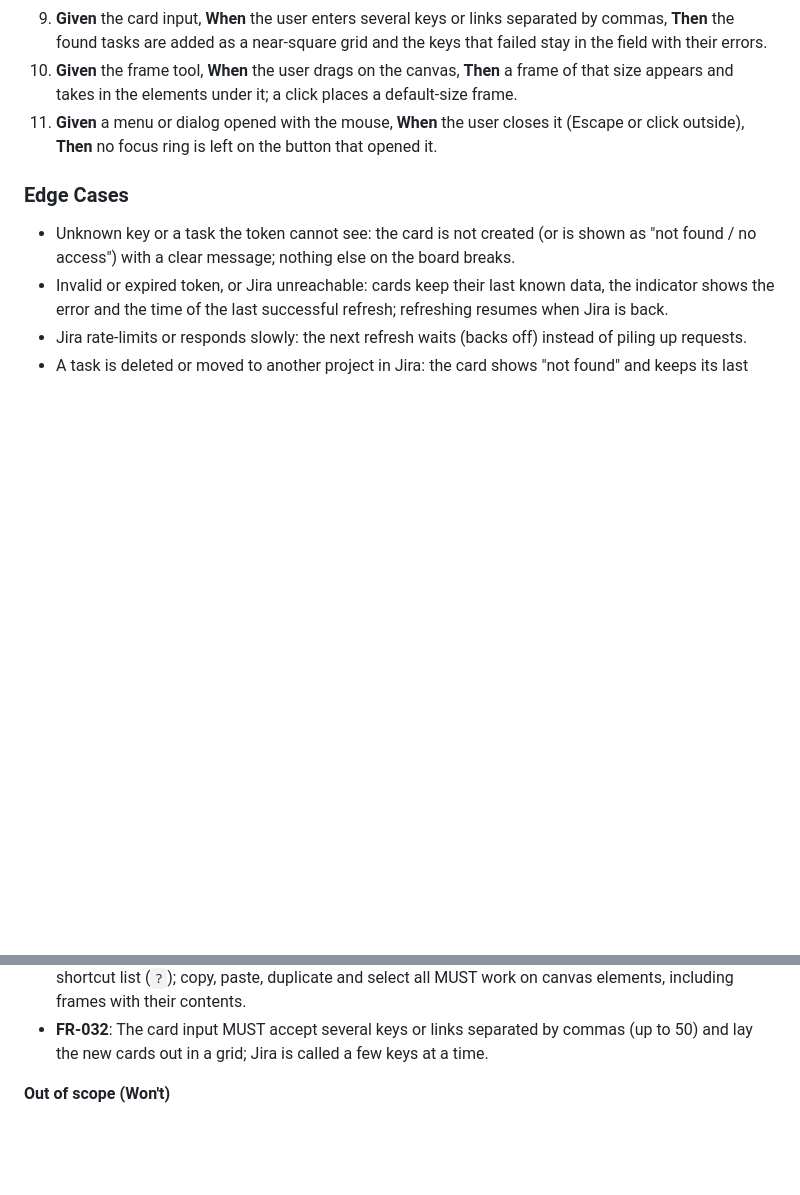
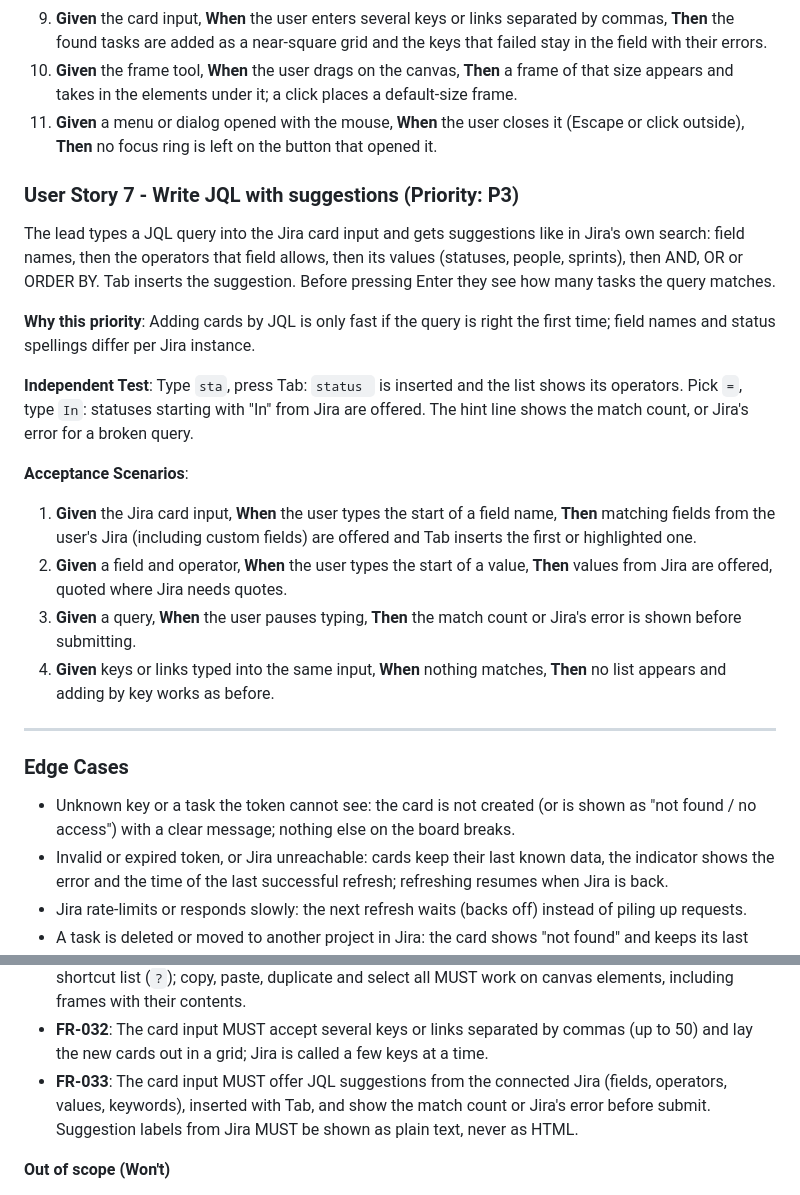
Before and after one commit to Smacktur/drawhl, a Markdown page: specs/001-live-jira-canvas/spec.md, 2 parts joined by grey strips. Rendered like a GitHub page; blank space fills up the shorter version.

Commit message:
docs: spec and tasks for JQL suggestions (slice 7)

```diff
--- a/specs/001-live-jira-canvas/spec.md
+++ b/specs/001-live-jira-canvas/spec.md
@@ -118,6 +118,23 @@ The canvas takes the whole screen, like tldraw. Tools live in a floating toolbar
 10. **Given** the frame tool, **When** the user drags on the canvas, **Then** a frame of that size appears and takes in the elements under it; a click places a default-size frame.
 11. **Given** a menu or dialog opened with the mouse, **When** the user closes it (Escape or click outside), **Then** no focus ring is left on the button that opened it.
 
+### User Story 7 - Write JQL with suggestions (Priority: P3)
+
+The lead types a JQL query into the Jira card input and gets suggestions like in Jira's own search: field names, then the operators that field allows, then its values (statuses, people, sprints), then AND, OR or ORDER BY. Tab inserts the suggestion. Before pressing Enter they see how many tasks the query matches.
+
+**Why this priority**: Adding cards by JQL is only fast if the query is right the first time; field names and status spellings differ per Jira instance.
+
+**Independent Test**: Type `sta`, press Tab: `status ` is inserted and the list shows its operators. Pick `=`, type `In`: statuses starting with "In" from Jira are offered. The hint line shows the match count, or Jira's error for a broken query.
+
+**Acceptance Scenarios**:
+
+1. **Given** the Jira card input, **When** the user types the start of a field name, **Then** matching fields from the user's Jira (including custom fields) are offered and Tab inserts the first or highlighted one.
+2. **Given** a field and operator, **When** the user types the start of a value, **Then** values from Jira are offered, quoted where Jira needs quotes.
+3. **Given** a query, **When** the user pauses typing, **Then** the match count or Jira's error is shown before submitting.
+4. **Given** keys or links typed into the same input, **When** nothing matches, **Then** no list appears and adding by key works as before.
+
+---
+
 ### Edge Cases
 
 - Unknown key or a task the token cannot see: the card is not created (or is shown as "not found / no access") with a clear message; nothing else on the board breaks.
@@ -183,6 +200,7 @@ The canvas takes the whole screen, like tldraw. Tools live in a floating toolbar
 - **FR-030**: The canvas MUST NOT show the canvas library attribution label.
 - **FR-031**: Every keyboard shortcut MUST come from one registry that feeds both the bindings and the shortcut list (`?`); copy, paste, duplicate and select all MUST work on canvas elements, including frames with their contents.
 - **FR-032**: The card input MUST accept several keys or links separated by commas (up to 50) and lay the new cards out in a grid; Jira is called a few keys at a time.
+- **FR-033**: The card input MUST offer JQL suggestions from the connected Jira (fields, operators, values, keywords), inserted with Tab, and show the match count or Jira's error before submit. Suggestion labels from Jira MUST be shown as plain text, never as HTML.
 
 **Out of scope (Won't)**
 
```
Also changed, not shown: specs/001-live-jira-canvas/tasks.md (+14 -2 lines).
